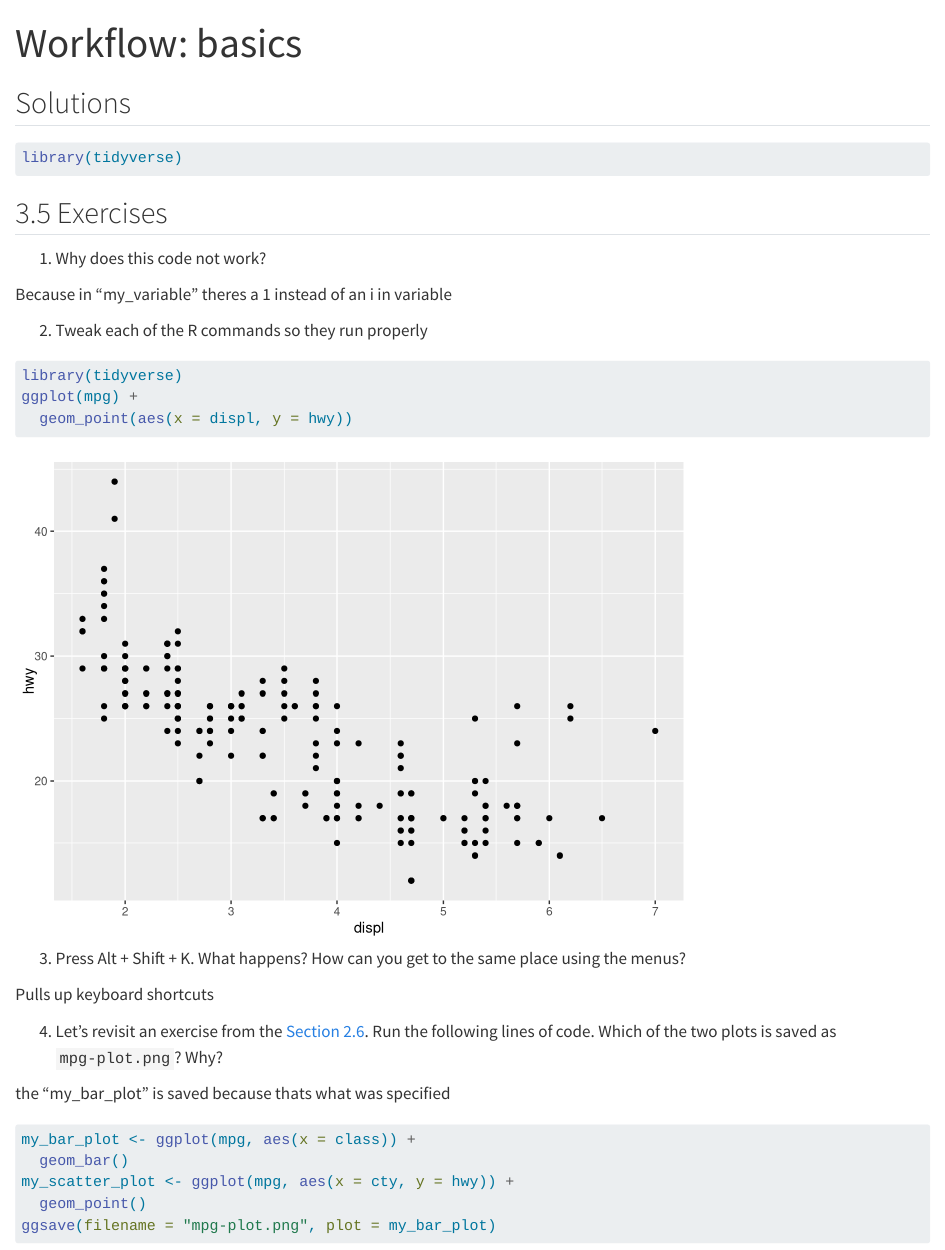
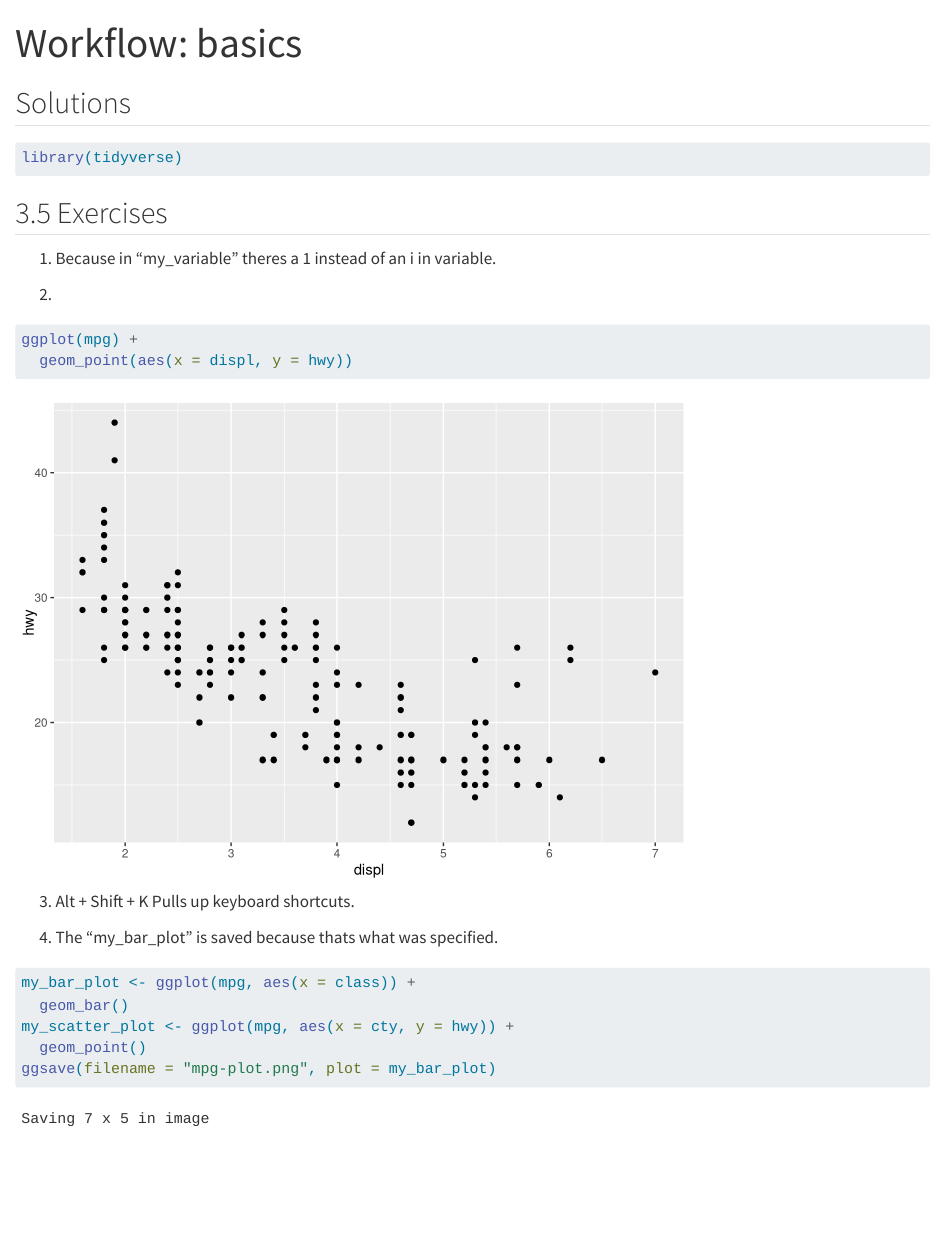
Before and after one commit to mine-cetinkaya-rundel/r4ds-solutions, a Quarto document (chapter-3.qmd): the page in a window 1100 px wide, from its top. Rendered offline with R 4.5, knitr and Pandoc in place of Quarto, with nearby package versions.

Commit message:
took questions out fixed sentences

````diff
--- a/chapter-3.qmd
+++ b/chapter-3.qmd
@@ -13,25 +13,18 @@ library(tidyverse)
 
 ## 3.5 Exercises
 
-1. Why does this code not work?
+1. Because in "my_variable" theres a 1 instead of an i in variable.
 
-Because in "my_variable" theres a 1 instead of an i in variable
-
-2. Tweak each of the R commands so they run properly
+2.
 
 ```{r}
-library(tidyverse)
 ggplot(mpg) +
   geom_point(aes(x = displ, y = hwy))
 ```
 
-3. Press Alt + Shift + K. What happens? How can you get to the same place using the menus?
+3. Alt + Shift + K Pulls up keyboard shortcuts.
 
-Pulls up keyboard shortcuts
-
-4. Let's revisit an exercise from the [Section 2.6](https://r4ds.hadley.nz/data-visualize.html#sec-ggsave). Run the following lines of code. Which of the two plots is saved as `mpg-plot.png`? Why?
-
-the "my_bar_plot" is saved because thats what was specified
+4. The "my_bar_plot" is saved because thats what was specified.
 
 ```{r}
 my_bar_plot <- ggplot(mpg, aes(x = class)) +
````
